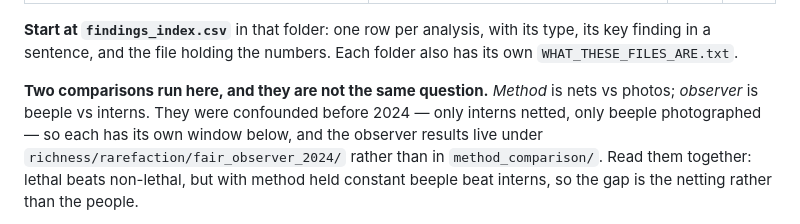
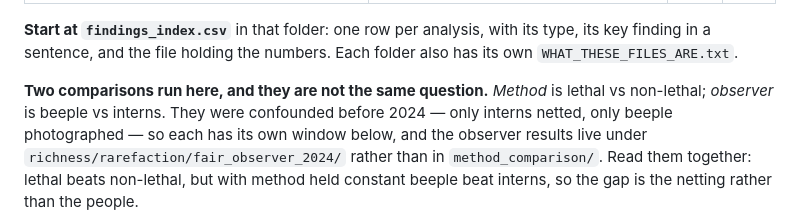
Before and after one commit to RandomBirdLover/beescabr, a Markdown page: dev-docs/DATA_ANALYSIS.md, the part around the change. Rendered like a GitHub page.

Commit message:
docuemntation

```diff
--- a/dev-docs/DATA_ANALYSIS.md
+++ b/dev-docs/DATA_ANALYSIS.md
@@ -92,9 +92,9 @@ Everything lands under `data/analysis/<year>_generated/`. One folder per questio
 type, its key finding in a sentence, and the file holding the numbers. Each folder
 also has its own `WHAT_THESE_FILES_ARE.txt`.
 
-**Two comparisons run here, and they are not the same question.** *Method* is nets
-vs photos; *observer* is beeple vs interns. They were confounded before 2024 — only
-interns netted, only beeple photographed — so each has its own window below, and the
+**Two comparisons run here, and they are not the same question.** *Method* is lethal
+vs non-lethal; *observer* is beeple vs interns. They were confounded before 2024 —
+only interns netted, only beeple photographed — so each has its own window below, and the
 observer results live under `richness/rarefaction/fair_observer_2024/` rather than in
 `method_comparison/`. Read them together: lethal beats non-lethal, but with method
 held constant beeple beat interns, so the gap is the netting rather than the people.
```
